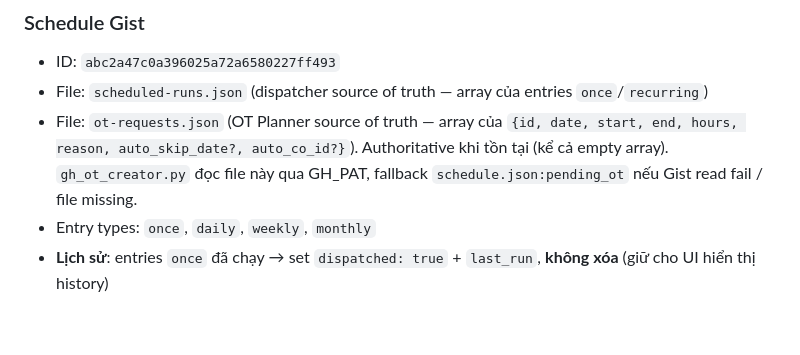
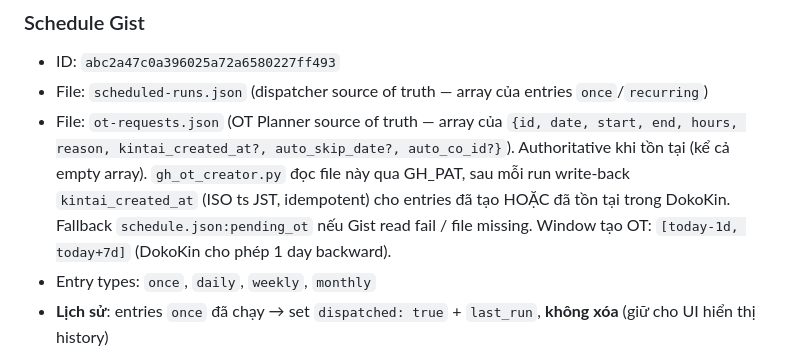
Before and after one commit to VuTan11501/Code, a Markdown page: .github/copilot-instructions.md, the part around the change. Drawn GitHub-style; blank space fills up the shorter version.

Commit message:
docs: update copilot-instructions OT entry schema (kintai_created_at + window)
Co-authored-by: Copilot <223556219+Copilot@users.noreply.github.com>

```diff
--- a/.github/copilot-instructions.md
+++ b/.github/copilot-instructions.md
@@ -139,7 +139,7 @@ Tham khảo SKILL.md trước khi đụng vào lĩnh vực tương ứng:
 ### Schedule Gist
 - ID: `abc2a47c0a396025a72a6580227ff493`
 - File: `scheduled-runs.json` (dispatcher source of truth — array của entries `once`/`recurring`)
-- File: `ot-requests.json` (OT Planner source of truth — array của `{id, date, start, end, hours, reason, auto_skip_date?, auto_co_id?}`). Authoritative khi tồn tại (kể cả empty array). `gh_ot_creator.py` đọc file này qua GH_PAT, fallback `schedule.json:pending_ot` nếu Gist read fail / file missing.
+- File: `ot-requests.json` (OT Planner source of truth — array của `{id, date, start, end, hours, reason, kintai_created_at?, auto_skip_date?, auto_co_id?}`). Authoritative khi tồn tại (kể cả empty array). `gh_ot_creator.py` đọc file này qua GH_PAT, sau mỗi run write-back `kintai_created_at` (ISO ts JST, idempotent) cho entries đã tạo HOẶC đã tồn tại trong DokoKin. Fallback `schedule.json:pending_ot` nếu Gist read fail / file missing. Window tạo OT: `[today-1d, today+7d]` (DokoKin cho phép 1 day backward).
 - Entry types: `once`, `daily`, `weekly`, `monthly`
 - **Lịch sử**: entries `once` đã chạy → set `dispatched: true` + `last_run`, **không xóa** (giữ cho UI hiển thị history)
 - UI: `renderScheduledQueue` filter `activeEntries`, `renderScheduleTable` show all
```
